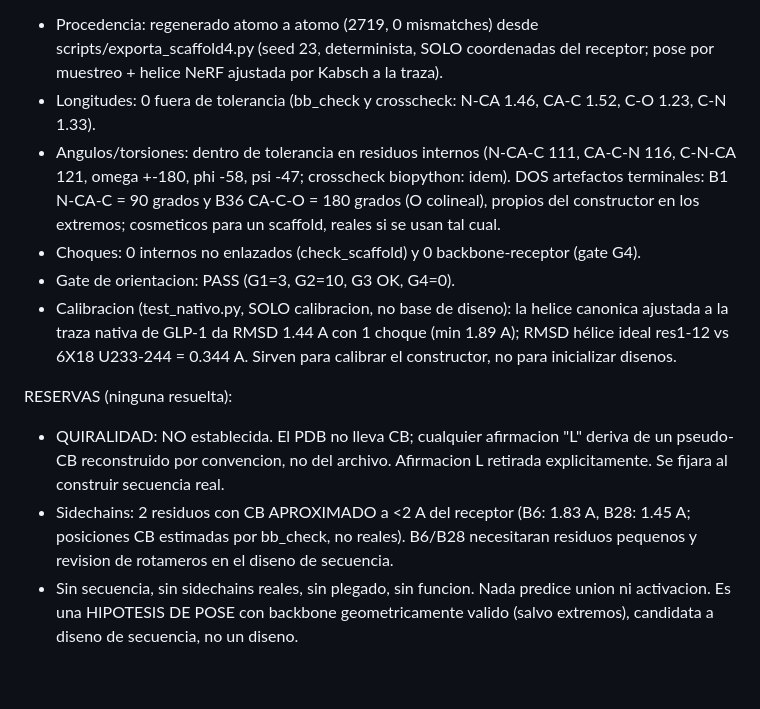
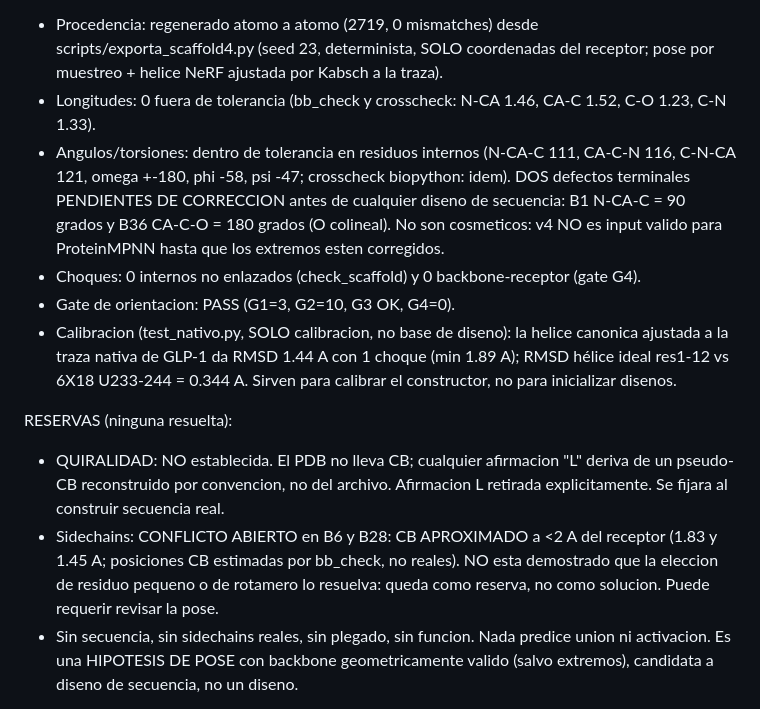
Before and after one commit to pepert03/protein-binder-design, a Markdown page: challenge3/docs/scaffolds.md, the part around the change. GitHub-like rendering; blank space fills up the shorter version.

Commit message:
ch3 docs: v4 terminal defects must be fixed before sequence design; B6/B28 stays an open conflict
- B1/B36 are NOT cosmetic: v4 is not valid ProteinMPNN input until fixed
- B6/B28 CB clashes: small-residue/rotamer choice is not a demonstrated fix;
  kept as open reservation, may require pose revision

```diff
--- a/challenge3/docs/scaffolds.md
+++ b/challenge3/docs/scaffolds.md
@@ -62,9 +62,10 @@ biopython 1.88 como segunda implementacion, reproducido en el sandbox del escrit
 - Longitudes: 0 fuera de tolerancia (bb_check y crosscheck: N-CA 1.46, CA-C 1.52,
   C-O 1.23, C-N 1.33).
 - Angulos/torsiones: dentro de tolerancia en residuos internos (N-CA-C 111, CA-C-N 116,
-  C-N-CA 121, omega +-180, phi -58, psi -47; crosscheck biopython: idem). DOS artefactos
-  terminales: B1 N-CA-C = 90 grados y B36 CA-C-O = 180 grados (O colineal), propios del
-  constructor en los extremos; cosmeticos para un scaffold, reales si se usan tal cual.
+  C-N-CA 121, omega +-180, phi -58, psi -47; crosscheck biopython: idem). DOS defectos
+  terminales PENDIENTES DE CORRECCION antes de cualquier diseno de secuencia: B1
+  N-CA-C = 90 grados y B36 CA-C-O = 180 grados (O colineal). No son cosmeticos: v4 NO
+  es input valido para ProteinMPNN hasta que los extremos esten corregidos.
 - Choques: 0 internos no enlazados (check_scaffold) y 0 backbone-receptor (gate G4).
 - Gate de orientacion: PASS (G1=3, G2=10, G3 OK, G4=0).
 - Calibracion (test_nativo.py, SOLO calibracion, no base de diseno): la helice canonica
@@ -76,9 +77,10 @@ RESERVAS (ninguna resuelta):
 - QUIRALIDAD: NO establecida. El PDB no lleva CB; cualquier afirmacion "L" deriva de un
   pseudo-CB reconstruido por convencion, no del archivo. Afirmacion L retirada
   explicitamente. Se fijara al construir secuencia real.
-- Sidechains: 2 residuos con CB APROXIMADO a <2 A del receptor (B6: 1.83 A, B28: 1.45 A;
-  posiciones CB estimadas por bb_check, no reales). B6/B28 necesitaran residuos pequenos
-  y revision de rotameros en el diseno de secuencia.
+- Sidechains: CONFLICTO ABIERTO en B6 y B28: CB APROXIMADO a <2 A del receptor (1.83 y
+  1.45 A; posiciones CB estimadas por bb_check, no reales). NO esta demostrado que la
+  eleccion de residuo pequeno o de rotamero lo resuelva: queda como reserva, no como
+  solucion. Puede requerir revisar la pose.
 - Sin secuencia, sin sidechains reales, sin plegado, sin funcion. Nada predice union ni
   activacion. Es una HIPOTESIS DE POSE con backbone geometricamente valido (salvo
   extremos), candidata a diseno de secuencia, no un diseno.
```
